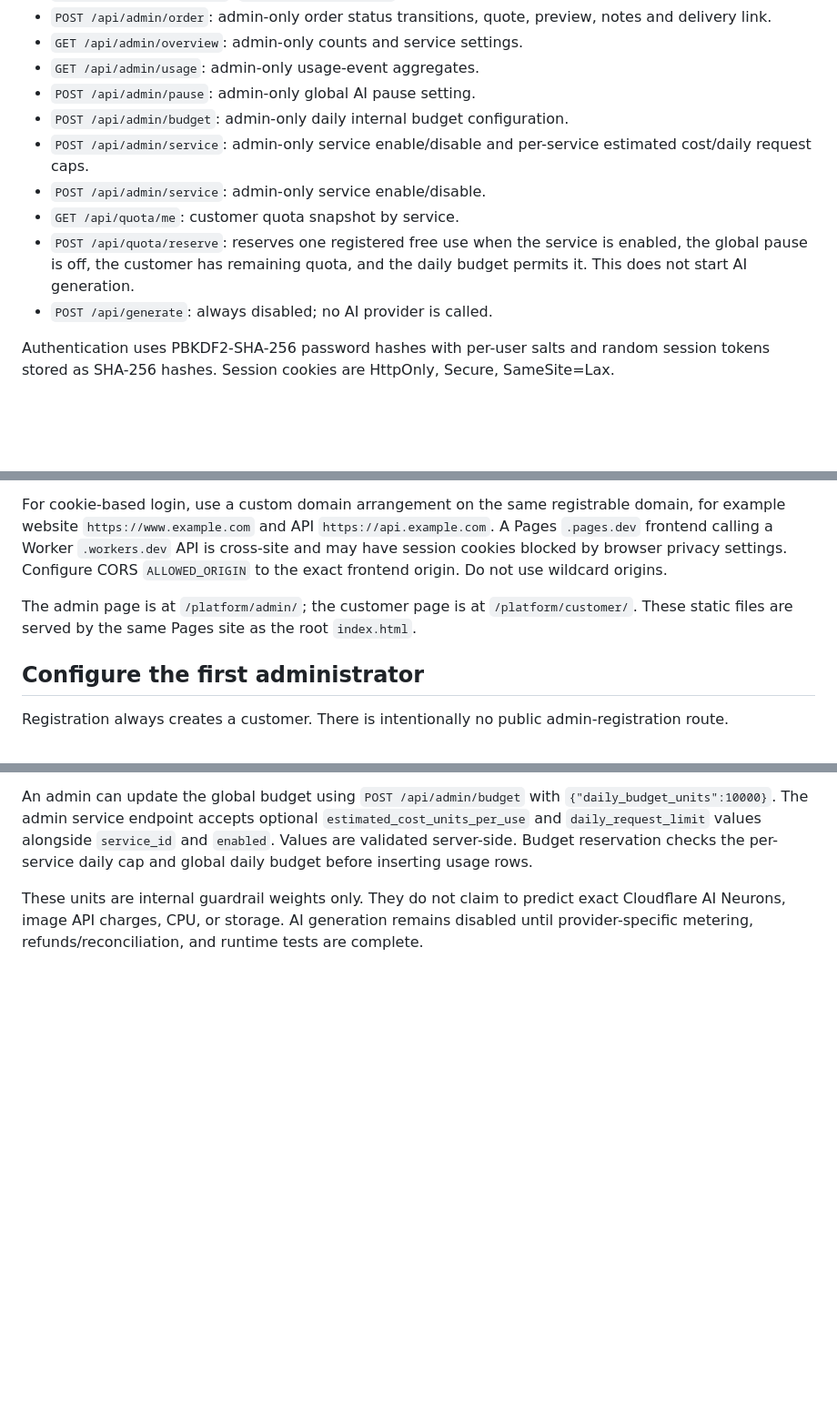
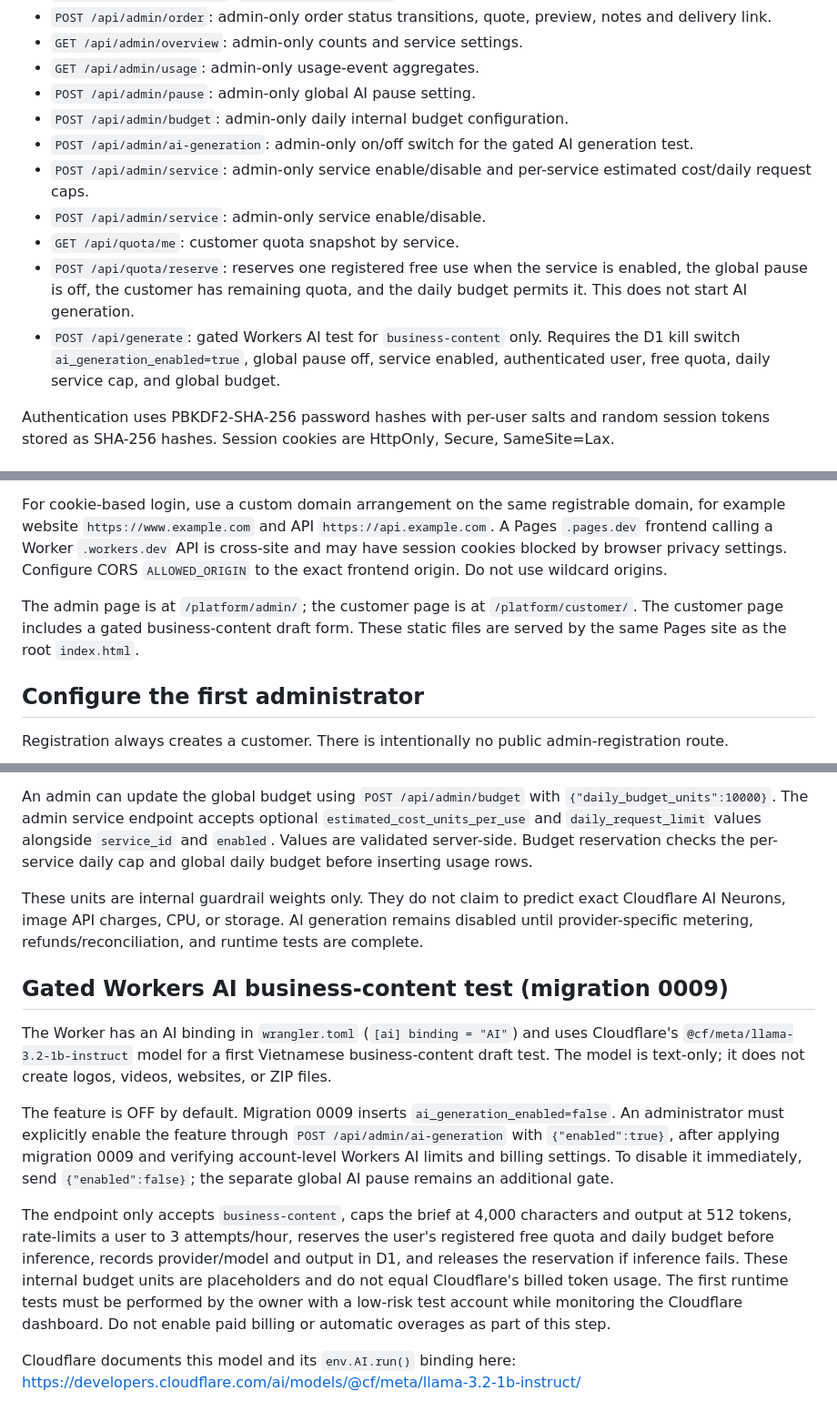
Before and after one commit to minishop-test/AI-Mini-Business, a Markdown page: platform/worker/README.md, 3 parts joined by grey strips. Shown at 91% size. Rendered like a GitHub page; blank space fills up the shorter version.

Commit message:
Document gated Workers AI business-content test and kill switch

```diff
--- a/platform/worker/README.md
+++ b/platform/worker/README.md
@@ -15,11 +15,12 @@ This is a development foundation, not a production-ready service.
 - `GET /api/admin/usage`: admin-only usage-event aggregates.
 - `POST /api/admin/pause`: admin-only global AI pause setting.
 - `POST /api/admin/budget`: admin-only daily internal budget configuration.
+- `POST /api/admin/ai-generation`: admin-only on/off switch for the gated AI generation test.
 - `POST /api/admin/service`: admin-only service enable/disable and per-service estimated cost/daily request caps.
 - `POST /api/admin/service`: admin-only service enable/disable.
 - `GET /api/quota/me`: customer quota snapshot by service.
 - `POST /api/quota/reserve`: reserves one registered free use when the service is enabled, the global pause is off, the customer has remaining quota, and the daily budget permits it. This does not start AI generation.
-- `POST /api/generate`: always disabled; no AI provider is called.
+- `POST /api/generate`: gated Workers AI test for `business-content` only. Requires the D1 kill switch `ai_generation_enabled=true`, global pause off, service enabled, authenticated user, free quota, daily service cap, and global budget.
 
 Authentication uses PBKDF2-SHA-256 password hashes with per-user salts and random session tokens stored as SHA-256 hashes. Session cookies are HttpOnly, Secure, SameSite=Lax.
 
@@ -48,7 +50,7 @@ The folder includes `wrangler.toml` and `package.json`.
 
 For cookie-based login, use a custom domain arrangement on the same registrable domain, for example website `https://www.example.com` and API `https://api.example.com`. A Pages `.pages.dev` frontend calling a Worker `.workers.dev` API is cross-site and may have session cookies blocked by browser privacy settings. Configure CORS `ALLOWED_ORIGIN` to the exact frontend origin. Do not use wildcard origins.
 
-The admin page is at `/platform/admin/`; the customer page is at `/platform/customer/`. These static files are served by the same Pages site as the root `index.html`.
+The admin page is at `/platform/admin/`; the customer page is at `/platform/customer/`. The customer page includes a gated business-content draft form. These static files are served by the same Pages site as the root `index.html`.
 
 ## Configure the first administrator
 Registration always creates a customer. There is intentionally no public admin-registration route.
@@ -111,3 +113,12 @@ The initial per-use estimates and daily service request caps are conservative co
 An admin can update the global budget using `POST /api/admin/budget` with `{"daily_budget_units":10000}`. The admin service endpoint accepts optional `estimated_cost_units_per_use` and `daily_request_limit` values alongside `service_id` and `enabled`. Values are validated server-side. Budget reservation checks the per-service daily cap and global daily budget before inserting usage rows.
 
 These units are internal guardrail weights only. They do not claim to predict exact Cloudflare AI Neurons, image API charges, CPU, or storage. AI generation remains disabled until provider-specific metering, refunds/reconciliation, and runtime tests are complete.
+
+## Gated Workers AI business-content test (migration 0009)
+The Worker has an AI binding in `wrangler.toml` (`[ai] binding = "AI"`) and uses Cloudflare's `@cf/meta/llama-3.2-1b-instruct` model for a first Vietnamese business-content draft test. The model is text-only; it does not create logos, videos, websites, or ZIP files.
+
+The feature is OFF by default. Migration 0009 inserts `ai_generation_enabled=false`. An administrator must explicitly enable the feature through `POST /api/admin/ai-generation` with `{"enabled":true}`, after applying migration 0009 and verifying account-level Workers AI limits and billing settings. To disable it immediately, send `{"enabled":false}`; the separate global AI pause remains an additional gate.
+
+The endpoint only accepts `business-content`, caps the brief at 4,000 characters and output at 512 tokens, rate-limits a user to 3 attempts/hour, reserves the user's registered free quota and daily budget before inference, records provider/model and output in D1, and releases the reservation if inference fails. These internal budget units are placeholders and do not equal Cloudflare's billed token usage. The first runtime tests must be performed by the owner with a low-risk test account while monitoring the Cloudflare dashboard. Do not enable paid billing or automatic overages as part of this step.
+
+Cloudflare documents this model and its `env.AI.run()` binding here: https://developers.cloudflare.com/ai/models/@cf/meta/llama-3.2-1b-instruct/
```
Also changed, not shown: other parts of platform/worker/README.md (+1 -0 lines).
